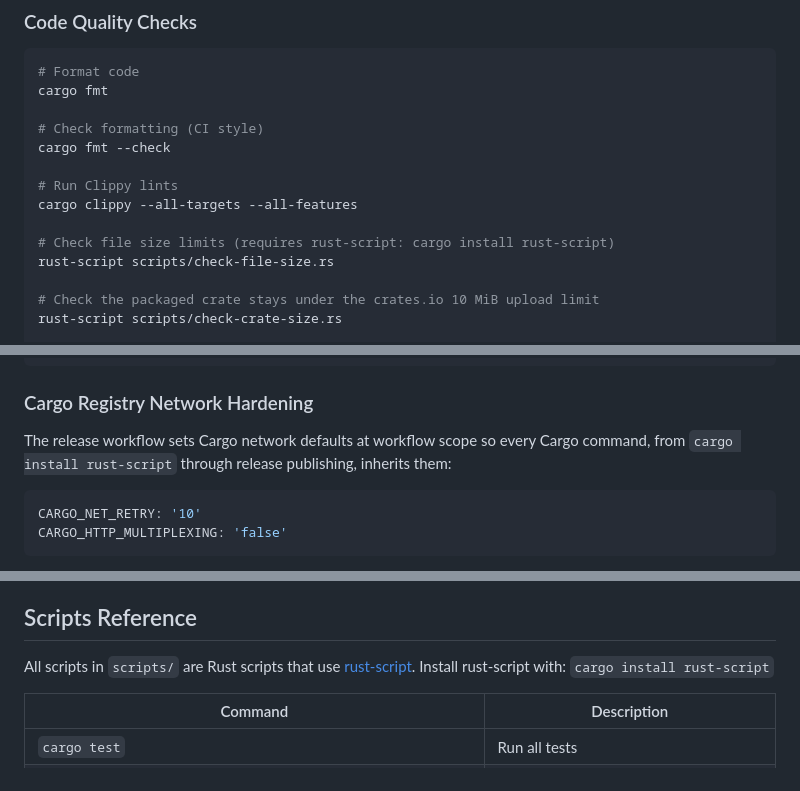
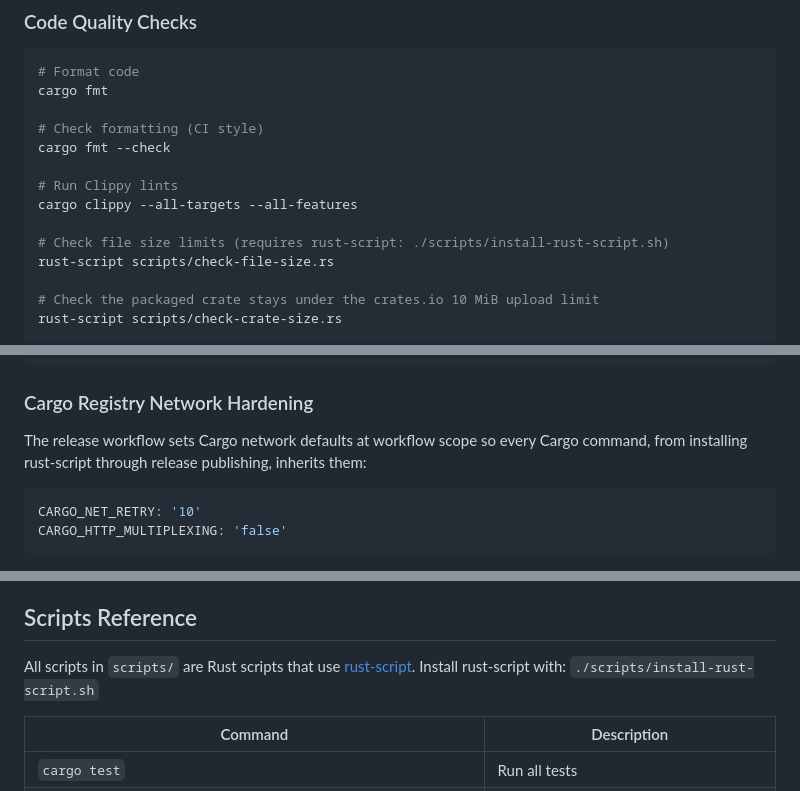
Before and after one commit to link-foundation/rust-ai-driven-development-pipeline-template, a Markdown page: README.md, 3 parts joined by grey strips. Drawn GitHub-style.

Commit message:
docs: record issue requirements, alternatives and verification

````diff
--- a/README.md
+++ b/README.md
@@ -89,7 +89,7 @@ cargo fmt --check
 # Run Clippy lints
 cargo clippy --all-targets --all-features
 
-# Check file size limits (requires rust-script: cargo install rust-script)
+# Check file size limits (requires rust-script: ./scripts/install-rust-script.sh)
 rust-script scripts/check-file-size.rs
 
 # Check the packaged crate stays under the crates.io 10 MiB upload limit
@@ -274,7 +274,7 @@ git add Cargo.lock
 ### Cargo Registry Network Hardening
 
 The release workflow sets Cargo network defaults at workflow scope so every
-Cargo command, from `cargo install rust-script` through release publishing,
+Cargo command, from installing rust-script through release publishing,
 inherits them:
 
 ```yaml
@@ -333,7 +333,7 @@ If this step is skipped, the first `deploy-docs` run fails on `actions/deploy-pa
 ## Scripts Reference
 
 All scripts in `scripts/` are Rust scripts that use [rust-script](https://github.com/fornwall/rust-script).
-Install rust-script with: `cargo install rust-script`
+Install rust-script with: `./scripts/install-rust-script.sh`
 
 | Command                               | Description              |
 | ------------------------------------- | ------------------------ |
````
Also changed, not shown: CONTRIBUTING.md (+19 -6 lines), docs/issue-188-analysis.md (added, +179 -0 lines).
